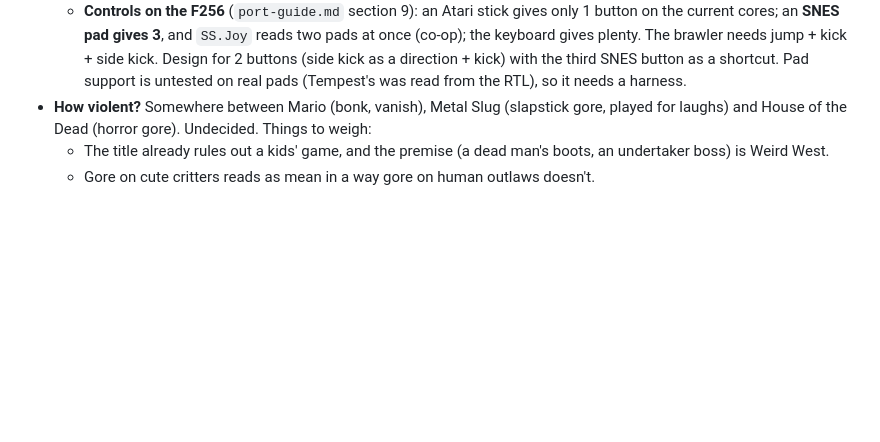
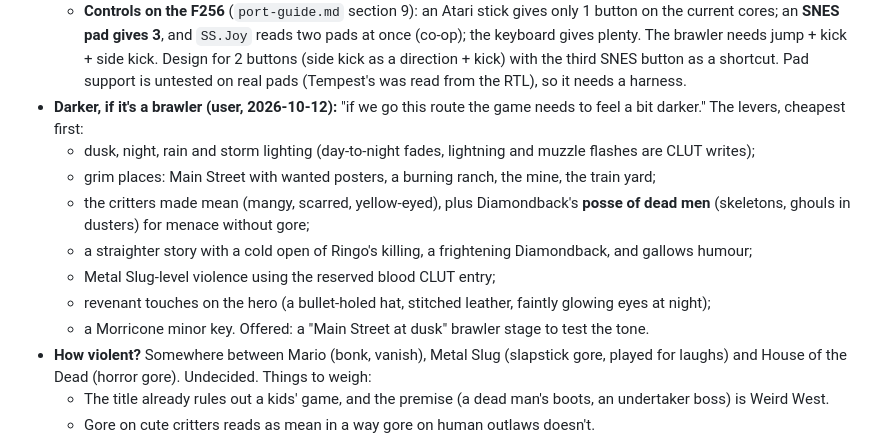
Before and after one commit to jfed6000/tsk, a Markdown page: game/docs/story.md, the part around the change. Rendered like a GitHub page; blank space fills up the shorter version.

Commit message:
story: the darker tone the brawler route would want
Co-Authored-By: Claude Opus 5.5 <noreply@anthropic.com>

```diff
--- a/game/docs/story.md
+++ b/game/docs/story.md
@@ -122,6 +122,17 @@ Text costs module space (40,192 bytes total, `../port-guide.md` section 3), so t
     **SNES pad gives 3**, and `SS.Joy` reads two pads at once (co-op); the keyboard gives plenty. The brawler needs
     jump + kick + side kick. Design for 2 buttons (side kick as a direction + kick) with the third SNES button as a
     shortcut. Pad support is untested on real pads (Tempest's was read from the RTL), so it needs a harness.
+- **Darker, if it's a brawler (user, 2026-10-12):** "if we go this route the game needs to feel a bit darker."
+  The levers, cheapest first:
+  - dusk, night, rain and storm lighting (day-to-night fades, lightning and muzzle flashes are CLUT writes);
+  - grim places: Main Street with wanted posters, a burning ranch, the mine, the train yard;
+  - the critters made mean (mangy, scarred, yellow-eyed), plus Diamondback's **posse of dead men** (skeletons, ghouls in
+    dusters) for menace without gore;
+  - a straighter story with a cold open of Ringo's killing, a frightening Diamondback, and gallows humour;
+  - Metal Slug-level violence using the reserved blood CLUT entry;
+  - revenant touches on the hero (a bullet-holed hat, stitched leather, faintly glowing eyes at night);
+  - a Morricone minor key.
+  Offered: a "Main Street at dusk" brawler stage to test the tone.
 - **How violent?** Somewhere between Mario (bonk, vanish), Metal Slug (slapstick gore, played for laughs) and
   House of the Dead (horror gore). Undecided. Things to weigh:
   - The title already rules out a kids' game, and the premise (a dead man's boots, an undertaker boss) is Weird West.
```
